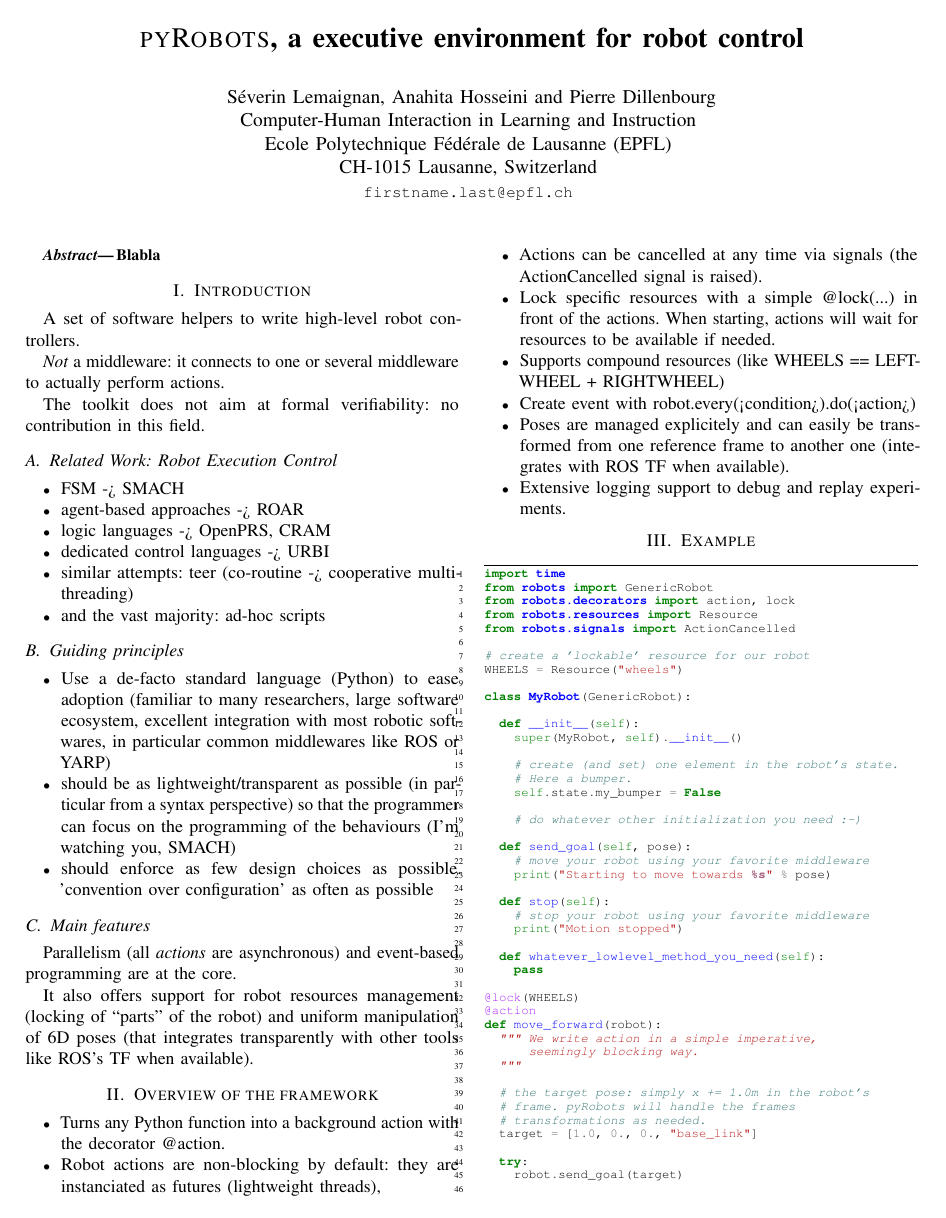
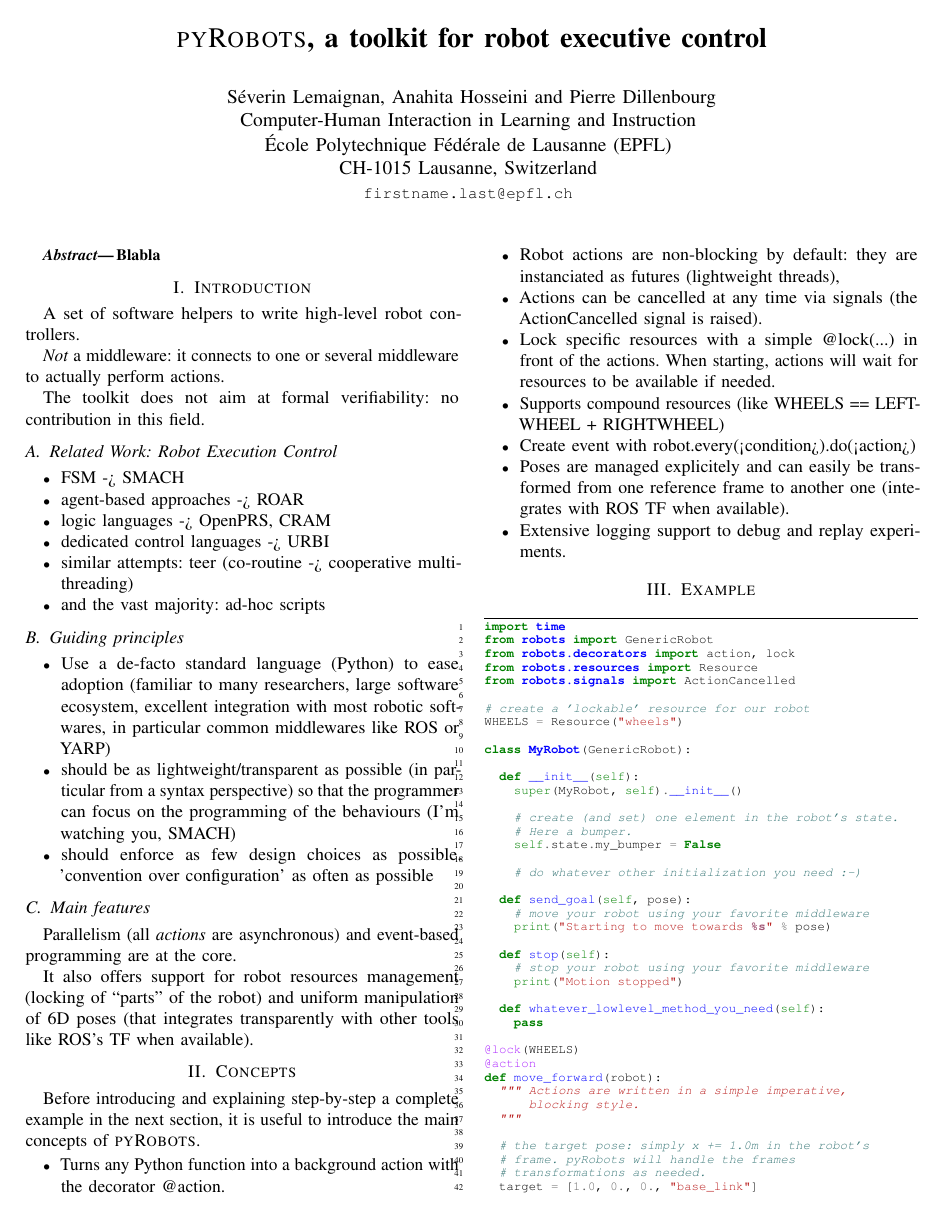
Before and after one commit to severin-lemaignan/icra2015-pyrobots, a LaTeX paper (paper.tex): page 1 of 2. Compiled offline with pdfLaTeX.

Commit message:
Minor: formatting, macros...

```diff
--- a/paper.tex
+++ b/paper.tex
@@ -23,10 +23,15 @@
 \renewcommand{\theFancyVerbLine}{
   \sffamily\textcolor[rgb]{0.5,0.5,0.5}{\scriptsize\arabic{FancyVerbLine}}}
 
+  \newminted{python}{frame=lines,
+                     linenos=true,
+                     gobble=4,
+                     fontsize=\scriptsize}
+
 \graphicspath{{figs/}}
 \DeclareGraphicsExtensions{.pdf,.jpg,.png}
 
-\usepackage{fixme}
+\usepackage[draft]{fixme}
 
 \newcommand{\ie}{{\textit{i.e.\ }}}
 \newcommand{\cf}{{\textit{cf\ }}}
@@ -35,12 +40,12 @@
 
 
 \title{\LARGE \bf
-    {\sc pyRobots}, a executive environment for robot control
+    \pyRobots, a toolkit for robot executive control
 }
 
 \author{Séverin Lemaignan, Anahita Hosseini and Pierre Dillenbourg\\
 Computer-Human Interaction in Learning and Instruction \\
-Ecole Polytechnique Fédérale de Lausanne (EPFL) \\
+École Polytechnique Fédérale de Lausanne (EPFL) \\
 CH-1015 Lausanne, Switzerland \\
 {\tt\small firstname.last@epfl.ch}
 }
@@ -109,7 +114,10 @@ It also offers support for robot resources management (locking of ``parts'' of
 the robot) and uniform manipulation of 6D poses (that integrates transparently
 with other tools like ROS's TF when available).
 
-\section{Overview of the framework}
+\section{Concepts}
+
+Before introducing and explaining step-by-step a complete example in the next
+section, it is useful to introduce the main concepts of \pyRobots.
 
 
 \begin{itemize}
@@ -135,10 +143,8 @@ with other tools like ROS's TF when available).
 \section{Example}
 
 %\begin{listing}[ht]
-\begin{minted}[frame=lines,
-               linenos=true,
-               gobble=4,
-               fontsize=\scriptsize]{python}
+
+\begin{pythoncode}
     import time
     from robots import GenericRobot
     from robots.decorators import action, lock
@@ -173,8 +179,8 @@ with other tools like ROS's TF when available).
     @lock(WHEELS)
     @action
     def move_forward(robot):
-      """ We write action in a simple imperative,
-          seemingly blocking way.
+      """ Actions are written in a simple imperative,
+          blocking style.
       """
 
       # the target pose: simply x += 1.0m in the robot's
```
Also changed, not shown: paper.tex (2 more changed lines).
